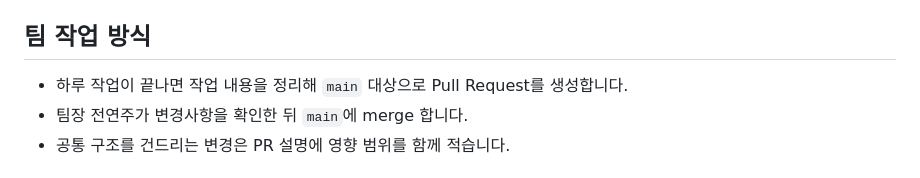
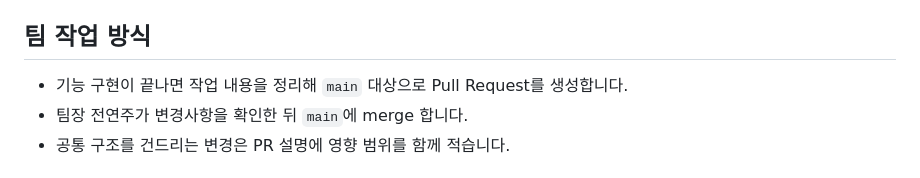
Before and after one commit to ddumie/gigi, a Markdown page: README.md, the part around the change. GitHub-like rendering.

```diff
--- a/README.md
+++ b/README.md
@@ -41,7 +41,7 @@ gigi/
 
 ## 팀 작업 방식
 
-- 하루 작업이 끝나면 작업 내용을 정리해 `main` 대상으로 Pull Request를 생성합니다.
+- 기능 구현이 끝나면 작업 내용을 정리해 `main` 대상으로 Pull Request를 생성합니다.
 - 팀장 전연주가 변경사항을 확인한 뒤 `main`에 merge 합니다.
 - 공통 구조를 건드리는 변경은 PR 설명에 영향 범위를 함께 적습니다.
 
```
